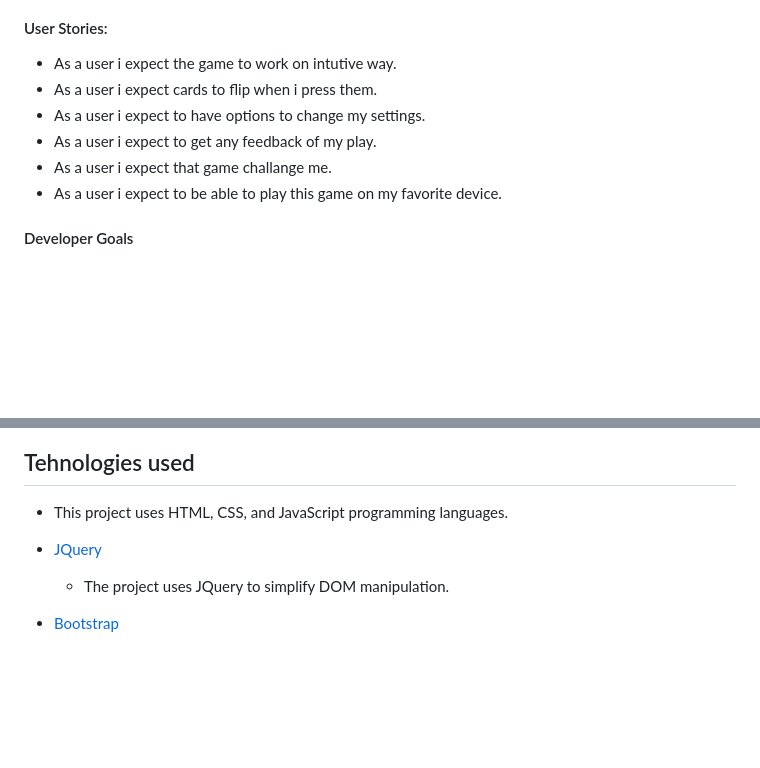
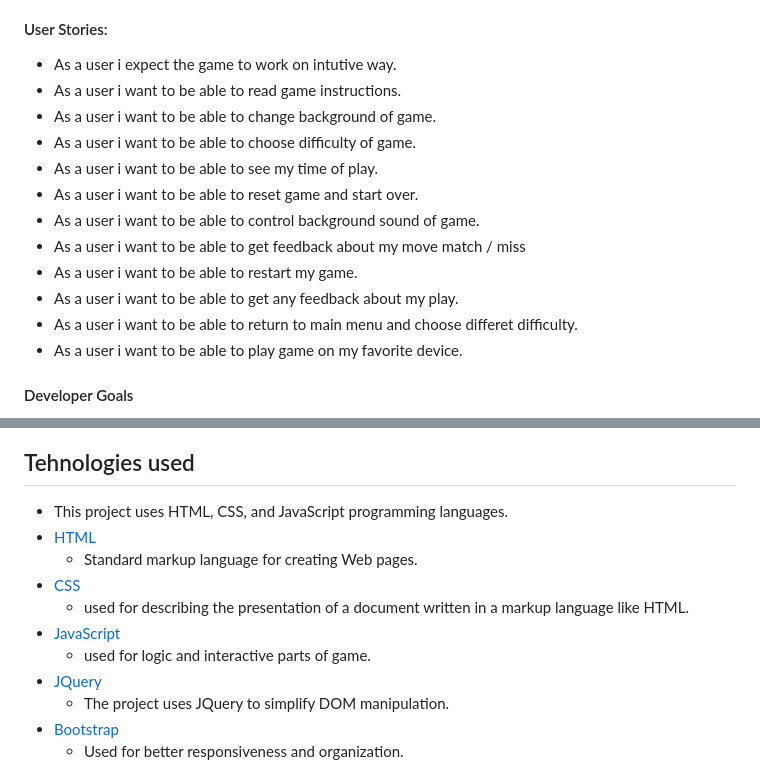
Before and after one commit to Code-Institute-Submissions/find-a-match, a Markdown page: README.md, 2 parts joined by grey strips. Drawn GitHub-style; blank space fills up the shorter version.

```diff
--- a/README.md
+++ b/README.md
@@ -33,11 +33,17 @@ The game has been designed to be as intutive and user friendly as possible. It a
 #### User Stories:
 
 - As a user i expect the game to work on intutive way.
-- As a user i expect cards to flip when i press them.
-- As a user i expect to have options to change my settings.
-- As a user i expect to get any feedback of my play.
-- As a user i expect that game challange me.
-- As a user i expect to be able to play this game on my favorite device.
+- As a user i want to be able to read game instructions.
+- As a user i want to be able to change background of game.
+- As a user i want to be able to choose difficulty of game.
+- As a user i want to be able to see my time of play.
+- As a user i want to be able to reset game and start over.
+- As a user i want to be able to control background sound of game.
+- As a user i want to be able to get feedback about my move match / miss
+- As a user i want to be able to restart my game.
+- As a user i want to be able to get any feedback about my play.
+- As a user i want to be able to return to main menu and choose differet          difficulty.
+- As a user i want to be able to play game on my favorite device.
 
 #### Developer Goals
 
@@ -226,7 +232,12 @@ Flow Chart can be find [here.](/readme_files/find-a-match-flowchart.pdf)
 ## Tehnologies used
 
 - This project uses HTML, CSS, and JavaScript programming languages.
-
+- [HTML](https://www.w3.org/TR/html52/)
+    - Standard markup language for creating Web pages.
+- [CSS](https://www.w3.org/Style/CSS/Overview.en.html)
+    - used for describing the presentation of a document written in a markup      language like HTML.
+- [JavaScript](https://www.w3.org/wiki/JavaScript)
+    - used for logic and interactive parts of game.
 - [JQuery](https://jquery.com)
     - The project uses JQuery to simplify DOM manipulation.
 - [Bootstrap](https://www.bootstrapcdn.com/)
```
Also changed, not shown: testing.md (+34 -14 lines), readme_files/css-check.PNG (added), readme_files/html-check.PNG (added).
